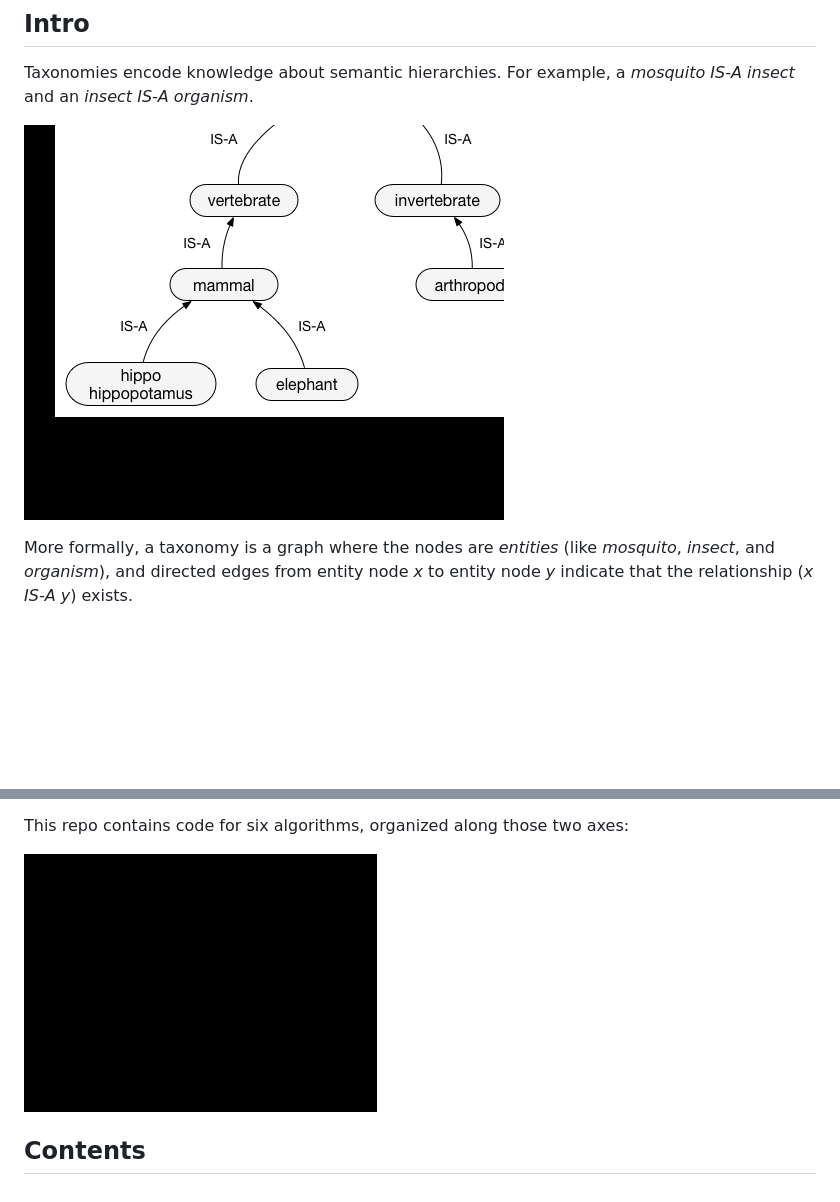
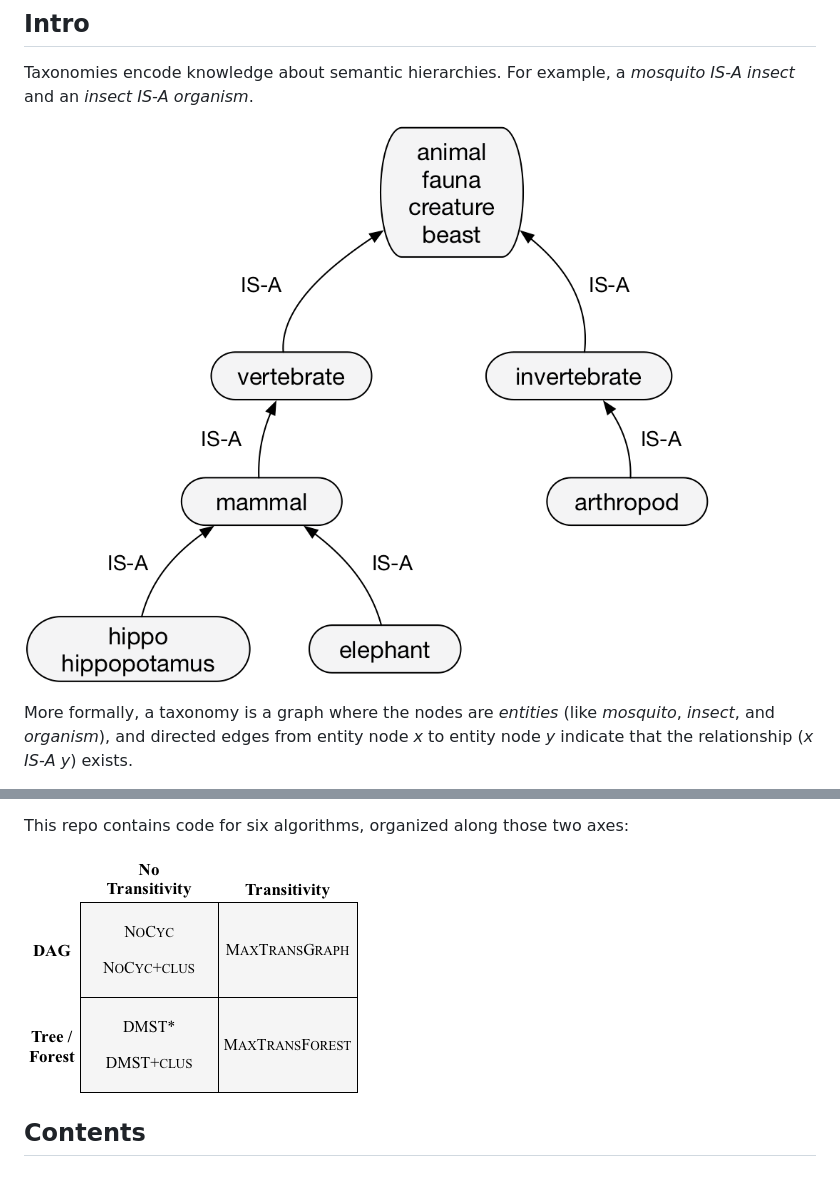
Before and after one commit to acocos/tax-org, a Markdown page: README.md, 2 parts joined by grey strips. Drawn GitHub-style; pictures changed too: images/classification.png (added), images/organization.png (deleted), images/taxo.png; blank space fills up the shorter version.

Commit message:
fix images

```diff
--- a/README.md
+++ b/README.md
@@ -51,6 +51,6 @@ different structural constraints. Specifically, we tried algorithms that varied
 
 This repo contains code for six algorithms, organized along those two axes:
 
-![Algorithm classification](./images/organization.png "Algorithm classification")
+![Algorithm classification](./images/classification.png "Algorithm classification")
 
 ## Contents
```
